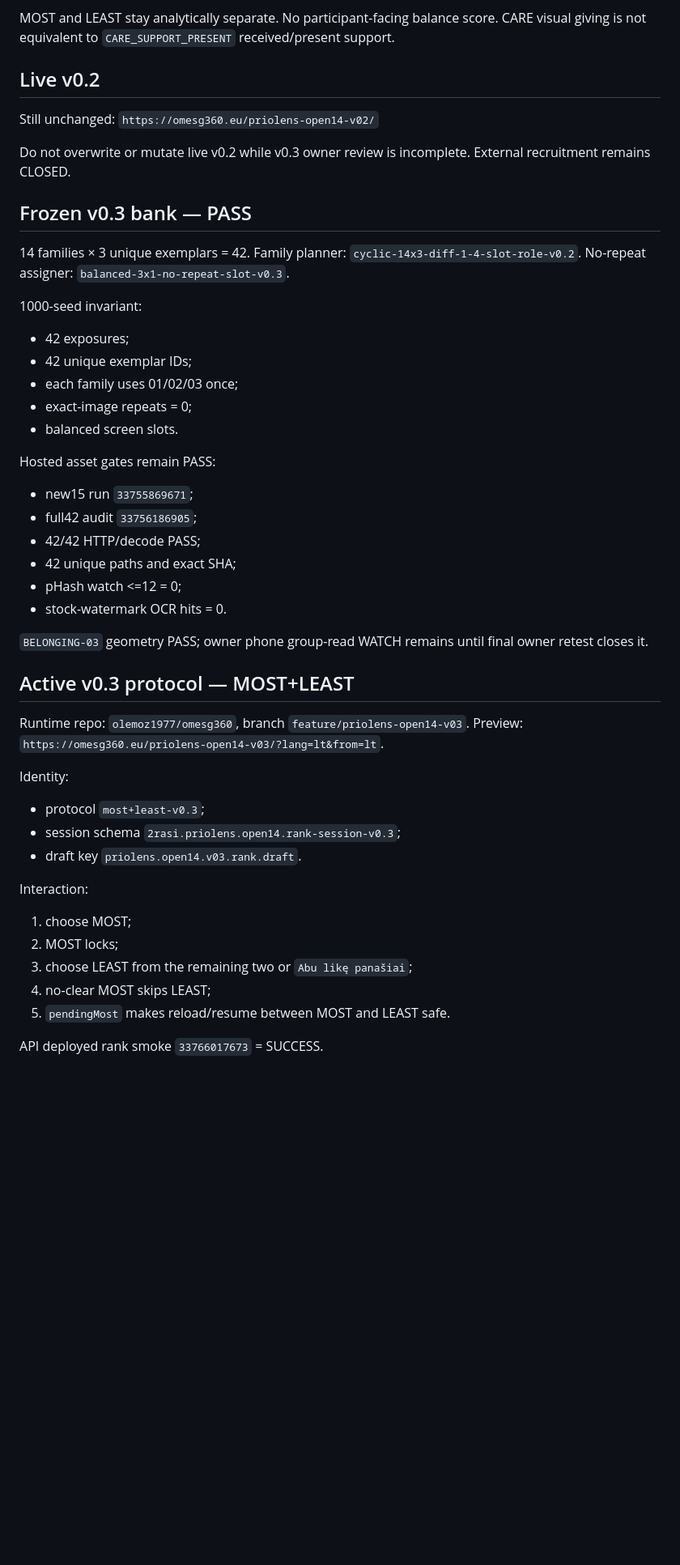
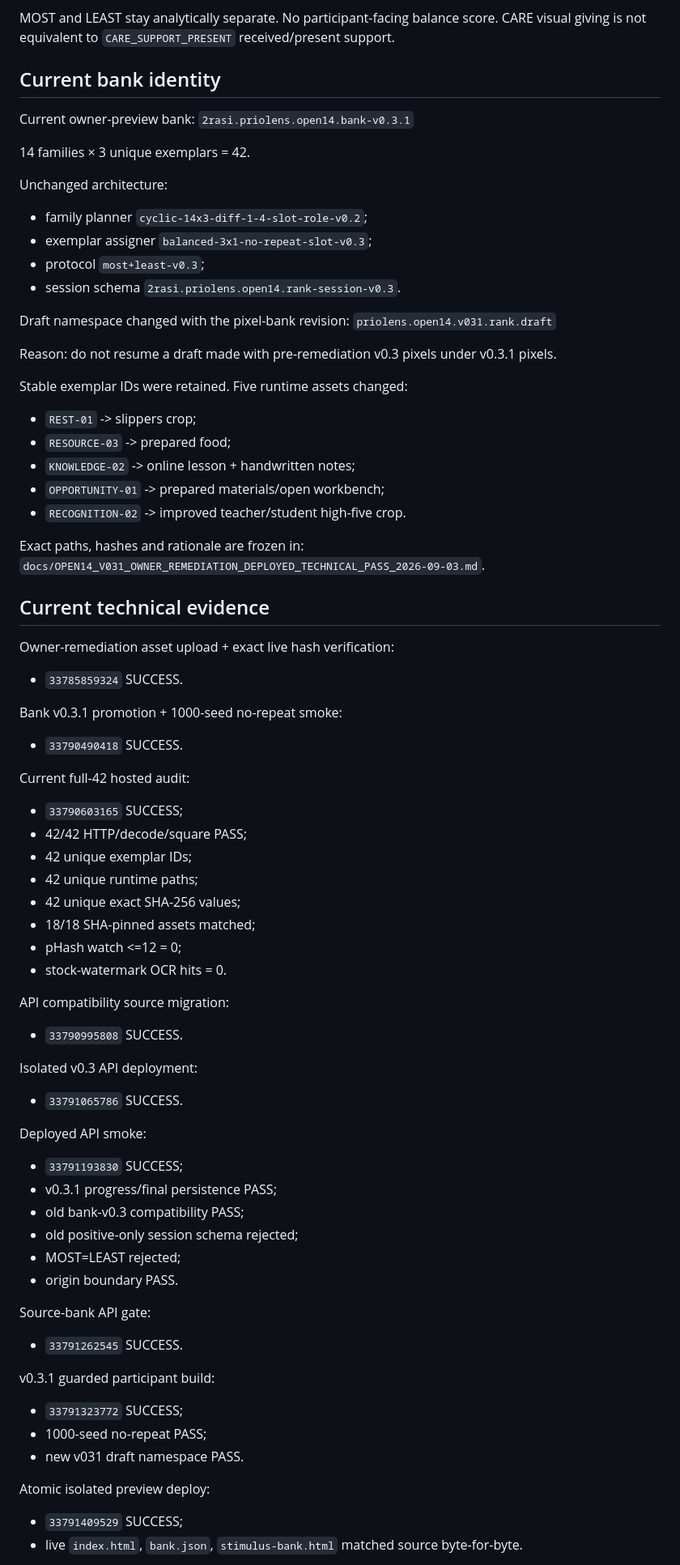
Before and after one commit to olemoz1977/2rasi-web, a Markdown page: tools/priolens/RESUME_HERE.md, the part around one of its changes. Shown at 81% size. Rendered like a GitHub page; blank space fills up the shorter version.

```diff
--- a/tools/priolens/RESUME_HERE.md
+++ b/tools/priolens/RESUME_HERE.md
@@ -62,53 +63,75 @@ Do not claim:
 MOST and LEAST stay analytically separate. No participant-facing balance score.
 CARE visual giving is not equivalent to `CARE_SUPPORT_PRESENT` received/present support.
 
-## Live v0.2
+## Current bank identity
 
-Still unchanged:
-`https://omesg360.eu/priolens-open14-v02/`
-
-Do not overwrite or mutate live v0.2 while v0.3 owner review is incomplete.
-External recruitment remains CLOSED.
-
-## Frozen v0.3 bank — PASS
+Current owner-preview bank:
+`2rasi.priolens.open14.bank-v0.3.1`
 
 14 families × 3 unique exemplars = 42.
-Family planner: `cyclic-14x3-diff-1-4-slot-role-v0.2`.
-No-repeat assigner: `balanced-3x1-no-repeat-slot-v0.3`.
 
-1000-seed invariant:
-- 42 exposures;
+Unchanged architecture:
+- family planner `cyclic-14x3-diff-1-4-slot-role-v0.2`;
+- exemplar assigner `balanced-3x1-no-repeat-slot-v0.3`;
+- protocol `most+least-v0.3`;
+- session schema `2rasi.priolens.open14.rank-session-v0.3`.
+
+Draft namespace changed with the pixel-bank revision:
+`priolens.open14.v031.rank.draft`
+
+Reason: do not resume a draft made with pre-remediation v0.3 pixels under v0.3.1 pixels.
+
+Stable exemplar IDs were retained. Five runtime assets changed:
+- `REST-01` -> slippers crop;
+- `RESOURCE-03` -> prepared food;
+- `KNOWLEDGE-02` -> online lesson + handwritten notes;
+- `OPPORTUNITY-01` -> prepared materials/open workbench;
+- `RECOGNITION-02` -> improved teacher/student high-five crop.
+
+Exact paths, hashes and rationale are frozen in:
+`docs/OPEN14_V031_OWNER_REMEDIATION_DEPLOYED_TECHNICAL_PASS_2026-09-03.md`.
+
+## Current technical evidence
+
+Owner-remediation asset upload + exact live hash verification:
+- `33785859324` SUCCESS.
+
+Bank v0.3.1 promotion + 1000-seed no-repeat smoke:
+- `33790490418` SUCCESS.
+
+Current full-42 hosted audit:
+- `33790603165` SUCCESS;
+- 42/42 HTTP/decode/square PASS;
 - 42 unique exemplar IDs;
-- each family uses 01/02/03 once;
-- exact-image repeats = 0;
-- balanced screen slots.
-
-Hosted asset gates remain PASS:
-- new15 run `33755869671`;
-- full42 audit `33756186905`;
-- 42/42 HTTP/decode PASS;
-- 42 unique paths and exact SHA;
+- 42 unique runtime paths;
+- 42 unique exact SHA-256 values;
+- 18/18 SHA-pinned assets matched;
 - pHash watch <=12 = 0;
 - stock-watermark OCR hits = 0.
 
-`BELONGING-03` geometry PASS; owner phone group-read WATCH remains until final owner retest closes it.
+API compatibility source migration:
+- `33790995808` SUCCESS.
 
-## Active v0.3 protocol — MOST+LEAST
+Isolated v0.3 API deployment:
+- `33791065786` SUCCESS.
 
-Runtime repo: `olemoz1977/omesg360`, branch `feature/priolens-open14-v03`.
-Preview: `https://omesg360.eu/priolens-open14-v03/?lang=lt&from=lt`.
+Deployed API smoke:
+- `33791193830` SUCCESS;
+- v0.3.1 progress/final persistence PASS;
+- old bank-v0.3 compatibility PASS;
+- old positive-only session schema rejected;
+- MOST=LEAST rejected;
+- origin boundary PASS.
 
-Identity:
-- protocol `most+least-v0.3`;
-- session schema `2rasi.priolens.open14.rank-session-v0.3`;
-- draft key `priolens.open14.v03.rank.draft`.
+Source-bank API gate:
+- `33791262545` SUCCESS.
 
-Interaction:
-1. choose MOST;
-2. MOST locks;
-3. choose LEAST from the remaining two or `Abu likę panašiai`;
-4. no-clear MOST skips LEAST;
-5. `pendingMost` makes reload/resume between MOST and LEAST safe.
+v0.3.1 guarded participant build:
+- `33791323772` SUCCESS;
+- 1000-seed no-repeat PASS;
+- new v031 draft namespace PASS.
 
-API deployed rank smoke `33766017673` = SUCCESS.
+Atomic isolated preview deploy:
+- `33791409529` SUCCESS;
+- live `index.html`, `bank.json`, `stimulus-bank.html` matched source byte-for-byte.
 
```
Also changed, not shown: other parts of tools/priolens/RESUME_HERE.md (+56 -73 lines).
